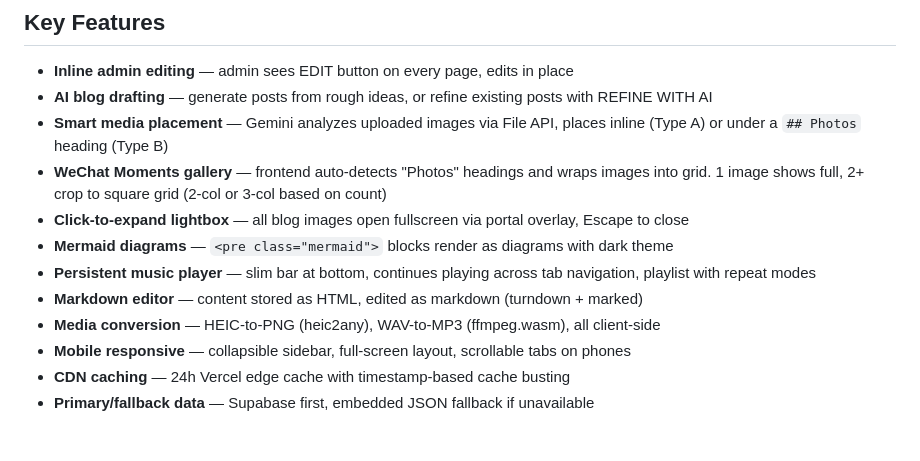
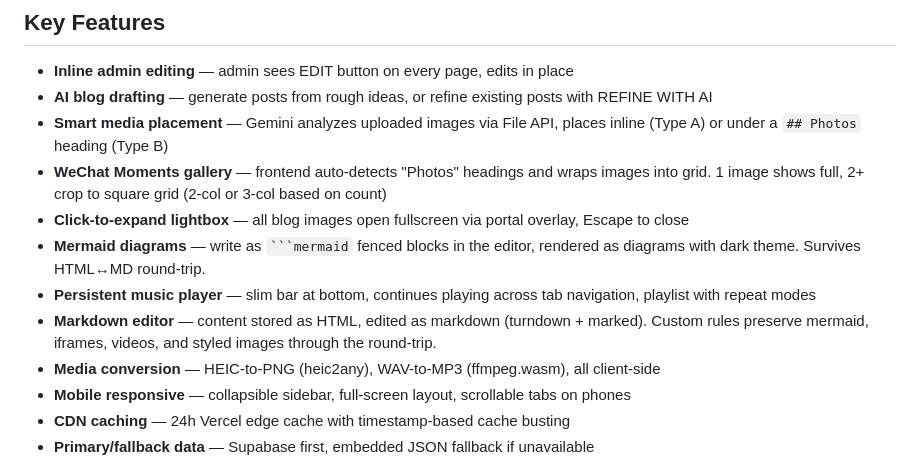
Before and after one commit to inin-zou/yongkang-as-a-agent, a Markdown page: README.md, the part around the change. Drawn GitHub-style; blank space fills up the shorter version.

````diff
--- a/README.md
+++ b/README.md
@@ -77,9 +77,9 @@ frontend/
 - **Smart media placement** — Gemini analyzes uploaded images via File API, places inline (Type A) or under a `## Photos` heading (Type B)
 - **WeChat Moments gallery** — frontend auto-detects "Photos" headings and wraps images into grid. 1 image shows full, 2+ crop to square grid (2-col or 3-col based on count)
 - **Click-to-expand lightbox** — all blog images open fullscreen via portal overlay, Escape to close
-- **Mermaid diagrams** — `<pre class="mermaid">` blocks render as diagrams with dark theme
+- **Mermaid diagrams** — write as ` ```mermaid ` fenced blocks in the editor, rendered as diagrams with dark theme. Survives HTML↔MD round-trip.
 - **Persistent music player** — slim bar at bottom, continues playing across tab navigation, playlist with repeat modes
-- **Markdown editor** — content stored as HTML, edited as markdown (turndown + marked)
+- **Markdown editor** — content stored as HTML, edited as markdown (turndown + marked). Custom rules preserve mermaid, iframes, videos, and styled images through the round-trip.
 - **Media conversion** — HEIC-to-PNG (heic2any), WAV-to-MP3 (ffmpeg.wasm), all client-side
 - **Mobile responsive** — collapsible sidebar, full-screen layout, scrollable tabs on phones
 - **CDN caching** — 24h Vercel edge cache with timestamp-based cache busting
````
Also changed, not shown: .claude/CLAUDE.md (+2 -2 lines).
